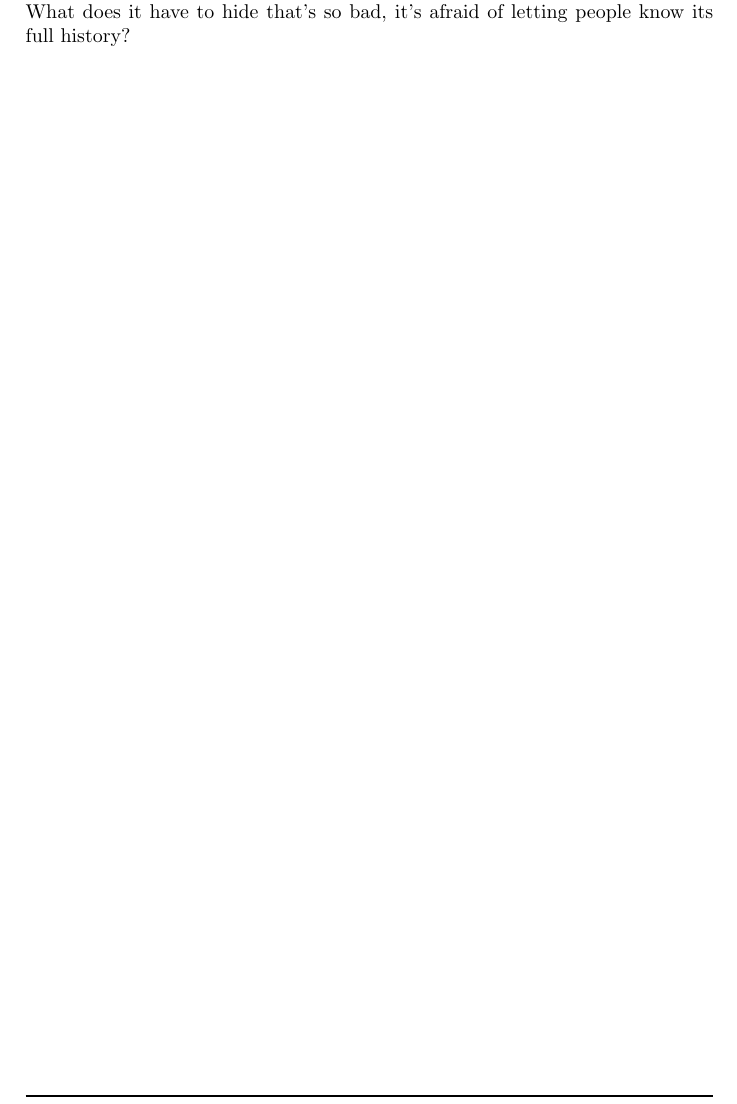
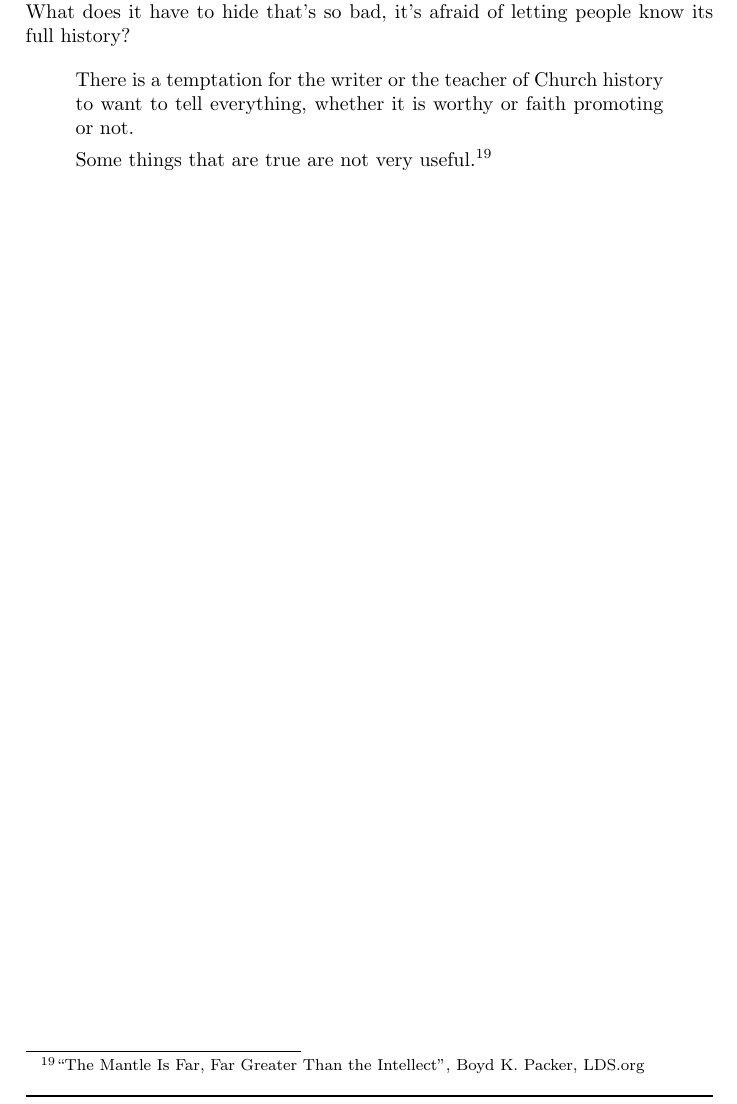
Before and after one commit to kegg/docs, a LaTeX thesis (living/religion.tex, which reads living/articles/quotes.tex): part of page 103 of 117, cut so that both start at the same text. Compiled offline with pdfLaTeX.

Commit message:
Added quote by Boyd K. Packer

```diff
--- a/living/articles/quotes.tex
+++ b/living/articles/quotes.tex
@@ -207,3 +207,11 @@ Apostle Dallin H. Oaks, April 2016 General Conference
 The church doesn't like people researching its history. Why is that exactly? What
 does it have to hide that's so bad, it's afraid of letting people know its full
 history?
+
+\begin{displayquote}
+There is a temptation for the writer or the teacher of Church history to want to tell
+everything, whether it is worthy or faith promoting or not.
+
+Some things that are true are not very useful.\footnote{``The Mantle Is Far, Far
+Greater Than the Intellect", Boyd K. Packer, LDS.org}
+\end{displayquote}
```
